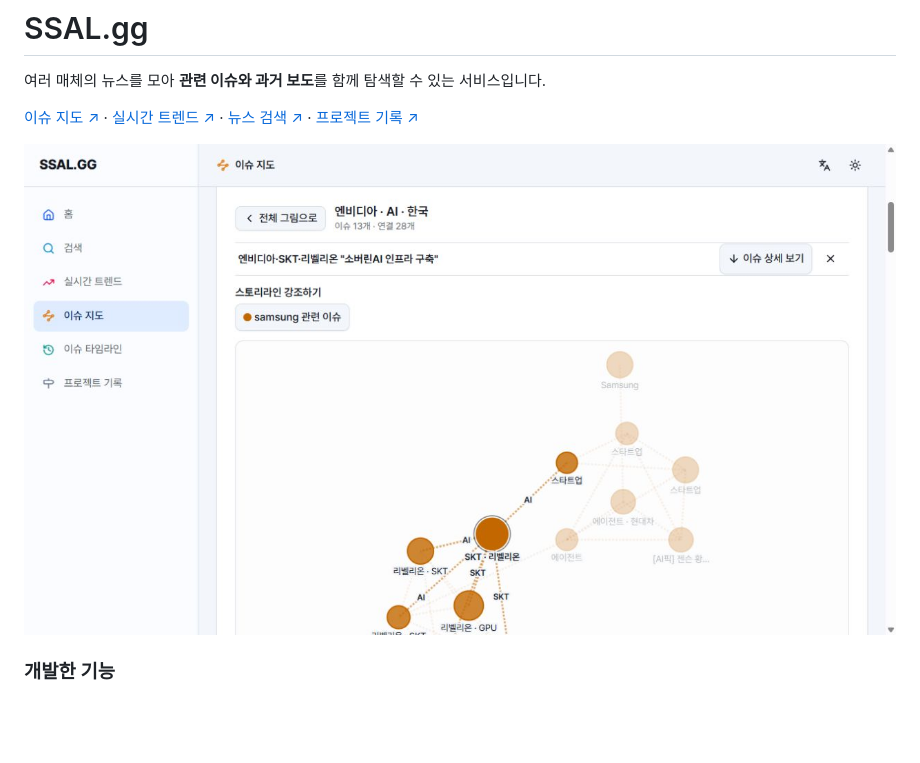
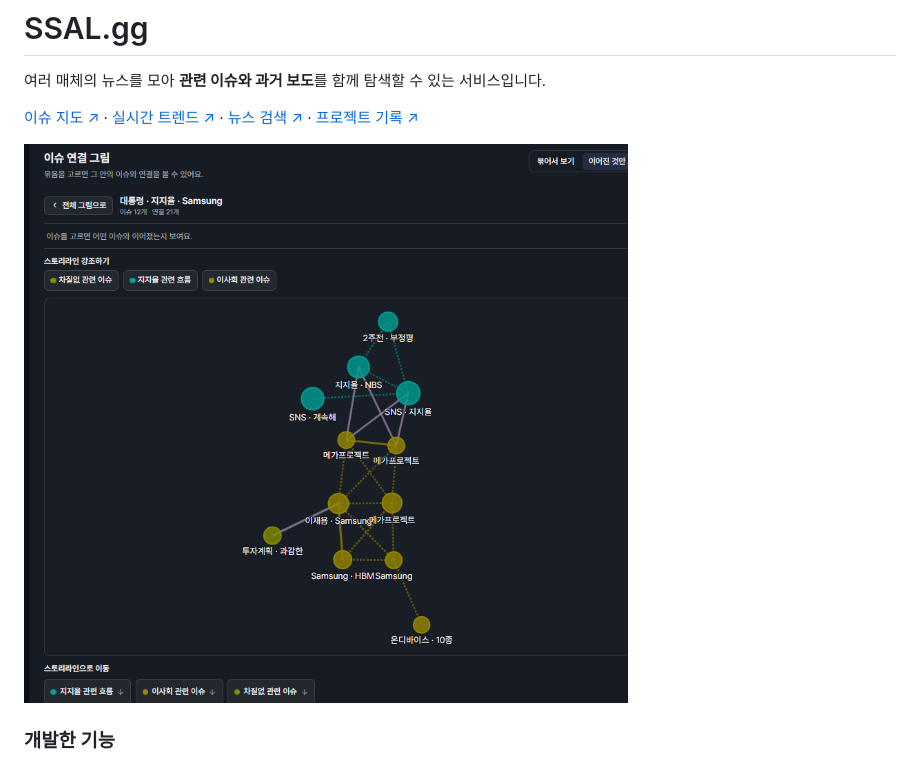
Before and after one commit to Uree1229/Uree1229, a Markdown page: README.md, the part around the change. Drawn GitHub-style; pictures changed too: assets/ssal-issue-map.jpg (deleted), assets/ssal-issue-map.png (added); blank space fills up the shorter version.

Commit message:
Replace the SSAL.gg issue map screenshot

```diff
--- a/README.md
+++ b/README.md
@@ -4,7 +4,7 @@
 
 [이슈 지도 ↗](https://ssalgg.whitekw.com/issue-map) · [실시간 트렌드 ↗](https://ssalgg.whitekw.com/live-trends) · [뉴스 검색 ↗](https://ssalgg.whitekw.com/search) · [프로젝트 기록 ↗](https://ssalgg.whitekw.com/project-history)
 
-[![SSAL.gg 이슈 지도에서 기사와 이슈가 연결된 화면](assets/ssal-issue-map.jpg)](https://ssalgg.whitekw.com/issue-map)
+[![SSAL.gg 이슈 지도에서 기사와 이슈가 연결된 화면](assets/ssal-issue-map.png)](https://ssalgg.whitekw.com/issue-map)
 
 ### 개발한 기능
 
```
